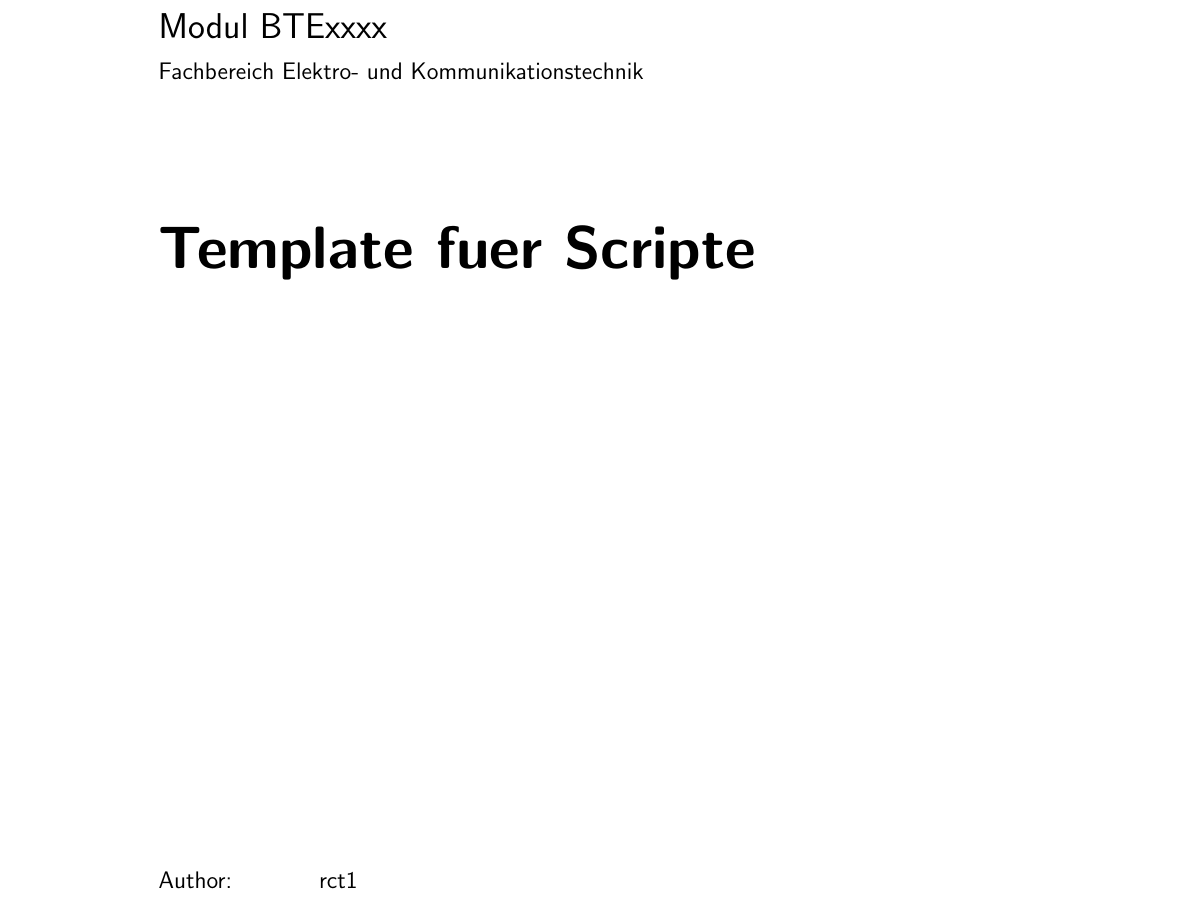
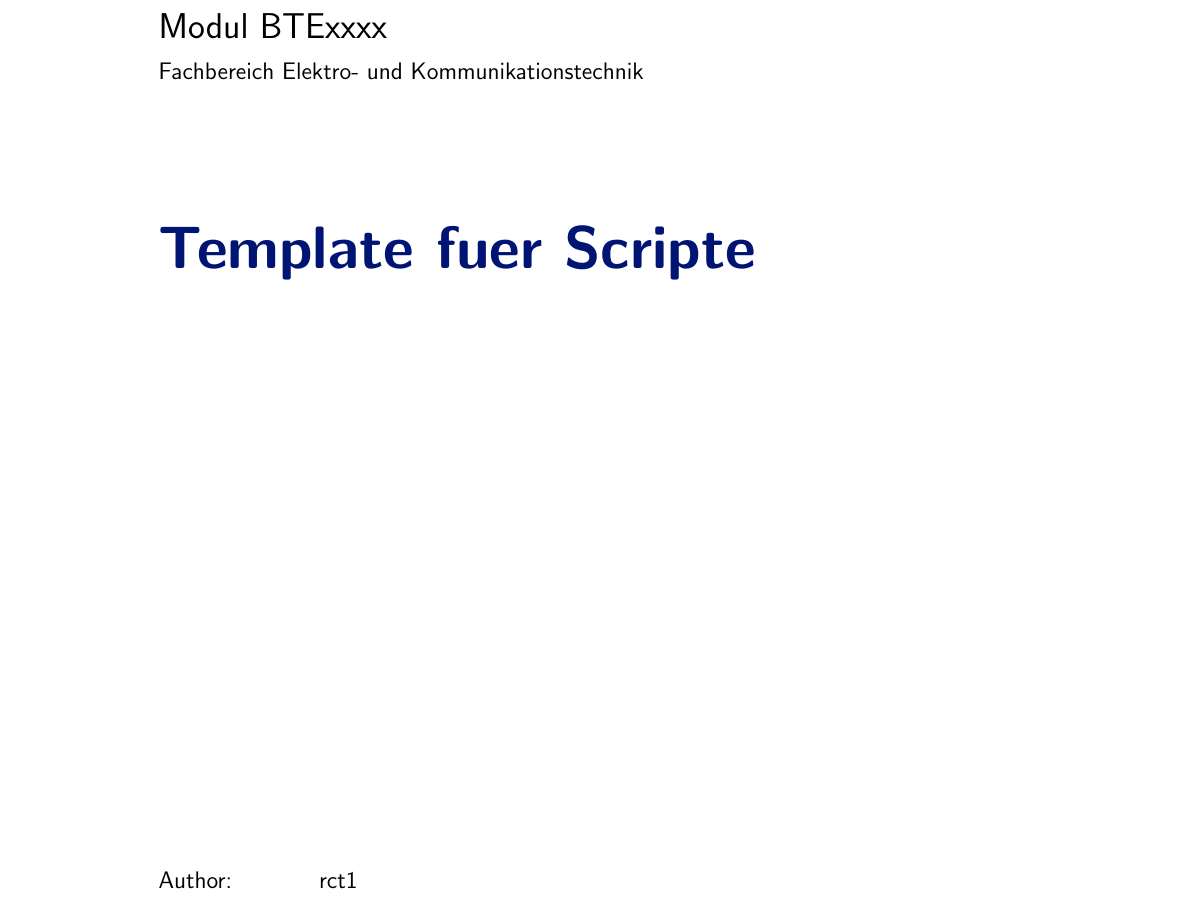
Before and after one commit to meerd1/Latex_Documentation_Template_BFH, a LaTeX thesis (Latex Script Template.tex, which reads 01_Vorspann/01_Titelseite.tex): part of page 1 of 21, cut so that both start at the same text. Compiled offline with pdfLaTeX; the source files are stored in an older character set and shown here as Unicode.

Commit message:
Add title color.

```diff
--- a/01_Vorspann/01_Titelseite.tex
+++ b/01_Vorspann/01_Titelseite.tex
@@ -36,7 +36,7 @@ Fachbereich Elektro- und Kommunikationstechnik
 \vspace{2cm}
 
 \fontsize{30pt}{32pt}\selectfont
-\noindent \textbf{\title} \\
+\noindent \textcolor{titlecolor}{\textbf{\title}} \\
 
 \vspace{10cm}
 \fontsize{12pt}{15pt}\selectfont
--- a/Latex Script Template.tex
+++ b/Latex Script Template.tex
@@ -76,10 +76,12 @@
 \definecolor{linkblue}{rgb}{0,0,0.8}						% Standard
 \definecolor{darkblue}{rgb}{0,0.08,0.45}				% Dark blue
 \definecolor{brickred}{cmyk}{0,0.89,0.94,0.28}	% Brickred
+\definecolor{bfhred}{rgb}{0.776,0,0.066}				% Red
+% specific colors
+\definecolor{titlecolor}{rgb}{0,0.08,0.45}			% Color used for the title
 %\definecolor{linkcolor}{rgb}{0,0,0.8}					% Blue for the web- and cd-version!
 \definecolor{linkcolor}{rgb}{0,0,0}							% Black for the print-version!
-\definecolor{bfhred}{rgb}{0.776,0,0.066}				% Red
-\definecolor{codegray}{gray}{0.8}								% Source Code Gray
+\definecolor{code_bg}{gray}{0.8}								% Source Code Background
 %---------------------------------------------------------------------------
 
 % Hyperref Package (Create links in a pdf)
@@ -146,7 +148,7 @@
 	language={[ANSI]C},
 	breaklines=true,
 	basicstyle={\footnotesize \ttfamily},
-	backgroundcolor=\color{codegray},
+	backgroundcolor=\color{code_bg},
 	%frame=single,
 	tab=\rightarrowfill,
 	captionpos=b
@@ -158,7 +160,7 @@
 	language={[ISO]C++},
 	breaklines=true,
 	basicstyle={\footnotesize \ttfamily},
-	backgroundcolor=\color{codegray},
+	backgroundcolor=\color{code_bg},
 	%frame=single,
 	tab=\rightarrowfill,
 	captionpos=b
@@ -170,7 +172,7 @@
 	language={Java},
 	breaklines=true,
 	basicstyle={\footnotesize \ttfamily},
-	backgroundcolor=\color{codegray},
+	backgroundcolor=\color{code_bg},
 	%frame=single,
 	tab=\rightarrowfill,
 	captionpos=b
```
